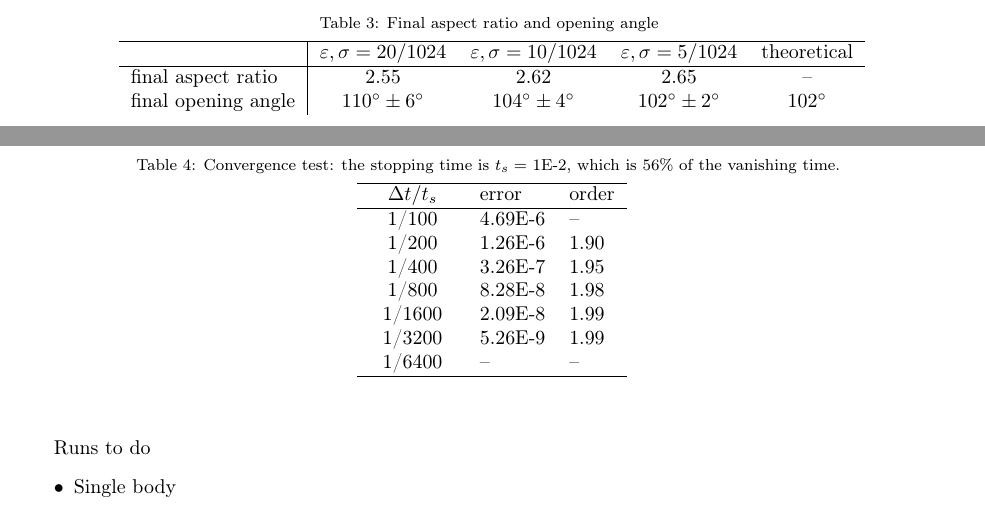
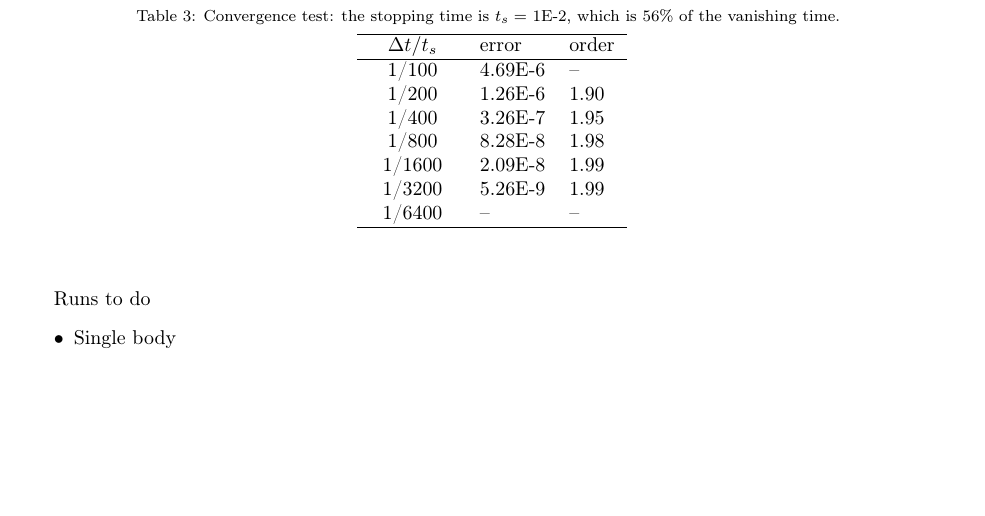
Before and after one commit to quaife/erosion, a LaTeX paper (docs/methods/erosion_methods.tex): two parts of pages 16 and 17 of 19 before the commit and part of page 17 of 19 after it, the two joined at a grey line, cut at the place of the change, the shorter picture padded with empty space. Compiled offline with pdfLaTeX.

```diff
--- a/docs/methods/erosion_methods.tex
+++ b/docs/methods/erosion_methods.tex
@@ -1082,30 +1082,7 @@
 \end{center}
 \end{table}
  %^^^^^^^^^^^^^^^^^^^^^^^^^^^^^^%
-
-%\begin{comment}
-% Table
-%^^^^^^^^^^^^^^^^^^^^^^^^^^^^^^%
-\begin{table}%[htbp]
-\begin{center}
-\caption{Final aspect ratio and opening angle
-}
-\vspace{0.3 pc}
-%\label{aaa}
-\begin{tabular}{l | c c c c}
-\hline
-{} & $\eps, \sigma = 20/1024$ & $\eps, \sigma = 10/1024$ & $\eps, \sigma = 5/1024$ & theoretical \\
-\hline
-final aspect ratio & 2.55 & 2.62 & 2.65 & -- \\
-final opening angle & $110^\circ \pm 6^\circ$ & $104^\circ \pm 4^\circ$ & $102^\circ \pm 2^\circ$ & $102^\circ$
-\end{tabular}
-\end{center}
-\end{table}
- %^^^^^^^^^^^^^^^^^^^^^^^^^^^^^^%
-%\end{comment}
-
-
-
+% npts = 1024
 
 % Table
 %^^^^^^^^^^^^^^^^^^^^^^^^^^^^^^%
```
Also changed, not shown: docs/methods/figs/area_drag.pdf, docs/methods/erosion_methods.tex (4 more changed lines).
